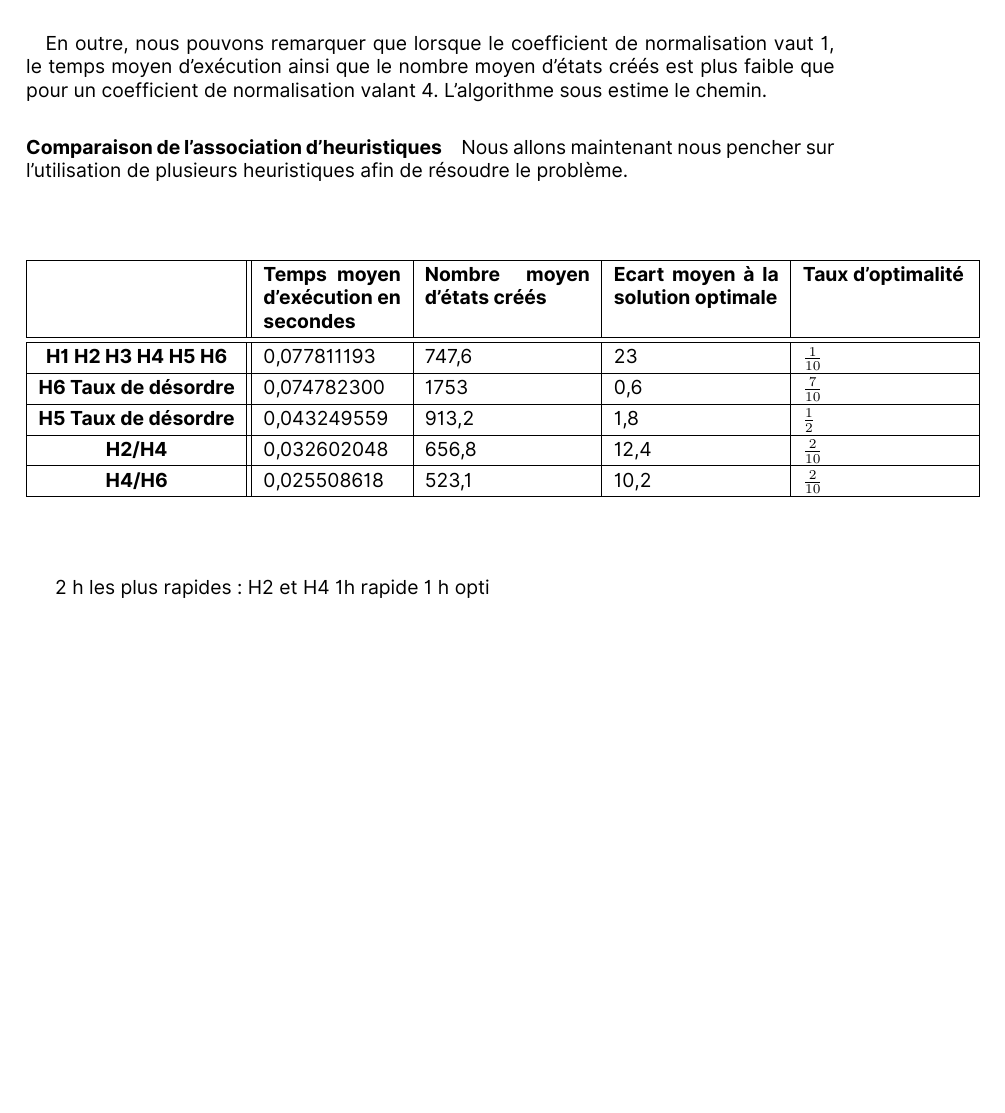
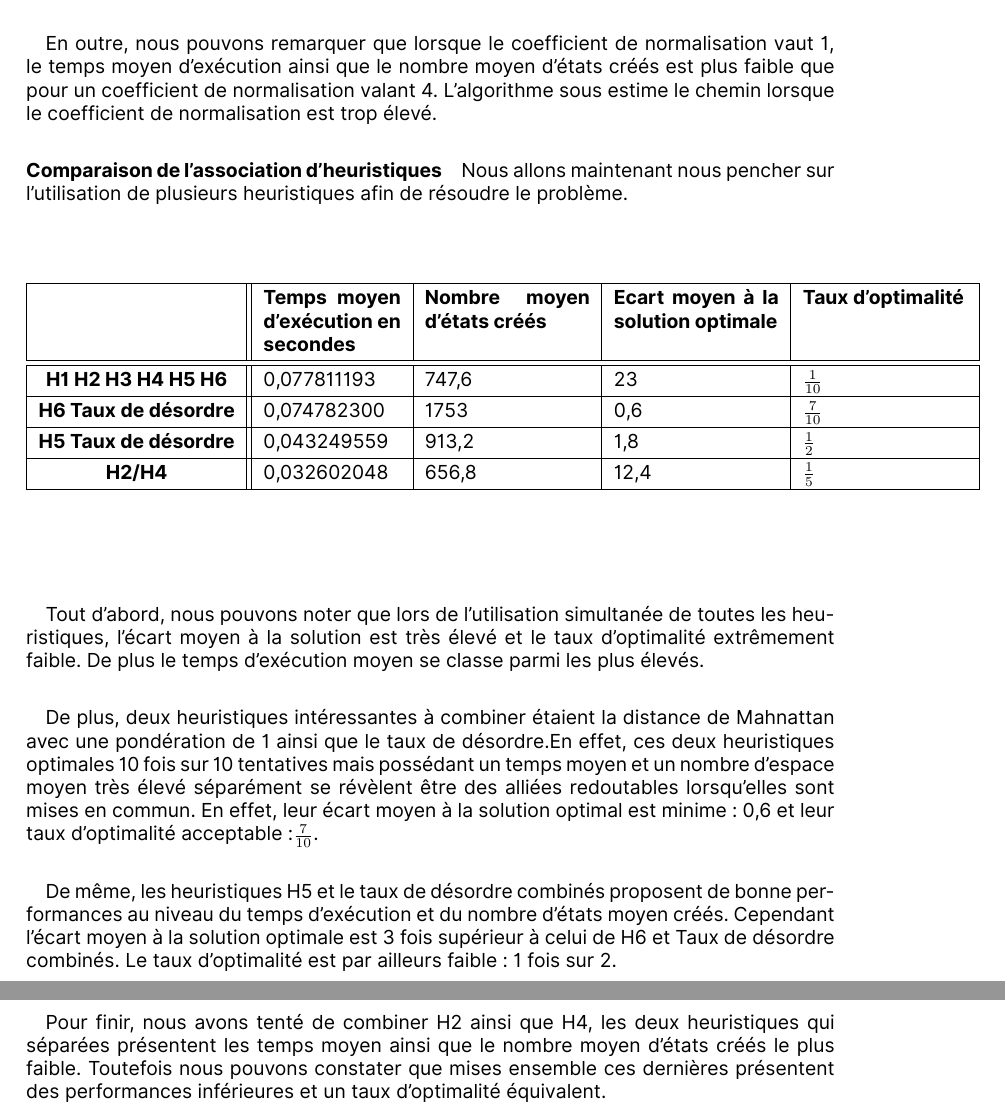
Before and after one commit to g-cqd/Taquin, a LaTeX document (presentation/tex/taquin.tex): part of page 11 of 11 before the commit and two parts of pages 11 and 12 of 12 after it, the two joined at a grey line, cut so that both start at the same text, the shorter picture padded with empty space. The pictures show the PDF file presentation/tex/taquin.pdf that the author committed with the source.

Commit message:
Add files via upload

```diff
--- a/presentation/tex/taquin.tex
+++ b/presentation/tex/taquin.tex
@@ -221,12 +221,15 @@ que pour un coefficient de normalisation valant 4. L'algorithme sous estime le c
 \textbf{H1 H2 H3 H4 H5 H6} & 0,077811193 & 747,6 & 23 & $\frac{1}{10}$ \\ \hline
 \textbf{H6 Taux de désordre} & 0,074782300 & 1753 & 0,6 & $\frac{7}{10}$   \\ \hline
 \textbf{H5 Taux de désordre}& 0,043249559 & 913,2 & 1,8 & $\frac{1}{2}$ \\ \hline
-\textbf{H2/H4}&0,032602048&656,8&12,4&$\frac{2}{10}$\\ \hline
-\textbf{H4/H6}&0,025508618&523,1&10,2&$\frac{2}{10}$\\ \hline
+\textbf{H2/H4}&0,032602048&656,8&12,4&$\frac{1}{5}$\\ \hline
 
 \end{tabular}
 
 \end{figure} \vspace*{1cm}}
-2 h les plus rapides : H2 et H4
-1h rapide 1 h opti
+\paragraph{}{Tout d'abord, nous pouvons noter que lors de l'utilisation simultanée de toutes les heuristiques, l'écart moyen à la solution est très élevé et le taux d'optimalité extrêmement faible. De plus le temps d'exécution moyen se classe parmi les plus élevés.}
+\paragraph{}{De plus, deux heuristiques intéressantes à combiner étaient la distance de Mahnattan avec une pondération de 1 ainsi que le taux de désordre.En effet, ces deux heuristiques optimales 10 fois sur 10 tentatives mais possédant un temps moyen et un nombre d'espace moyen très élevé séparément  se révèlent être des alliées redoutables lorsqu'elles sont mises en commun. En effet, leur écart moyen à la solution optimal est minime : 0,6 et leur taux d'optimalité acceptable :$\frac{7}{10}$. }
+
+\paragraph{}{De même, les heuristiques H5 et le taux de désordre combinés proposent de bonne performances au niveau du temps d'exécution et du nombre d'états moyen créés. Cependant l'écart moyen à la solution optimale est 3 fois supérieur à celui de H6 et Taux de désordre combinés. Le taux d'optimalité est par ailleurs faible : 1 fois sur 2.}
+
+\paragraph{}{Pour finir, nous avons tenté de combiner H2 ainsi que H4, les deux heuristiques qui séparées présentent les temps moyen ainsi que le nombre moyen d'états créés le plus faible.  Toutefois nous pouvons constater que mises ensemble ces dernières présentent des performances inférieures et un taux d'optimalité équivalent. }
 \end{document}
```
Also changed, not shown: presentation/tex/taquin.pdf, 2 other files.
